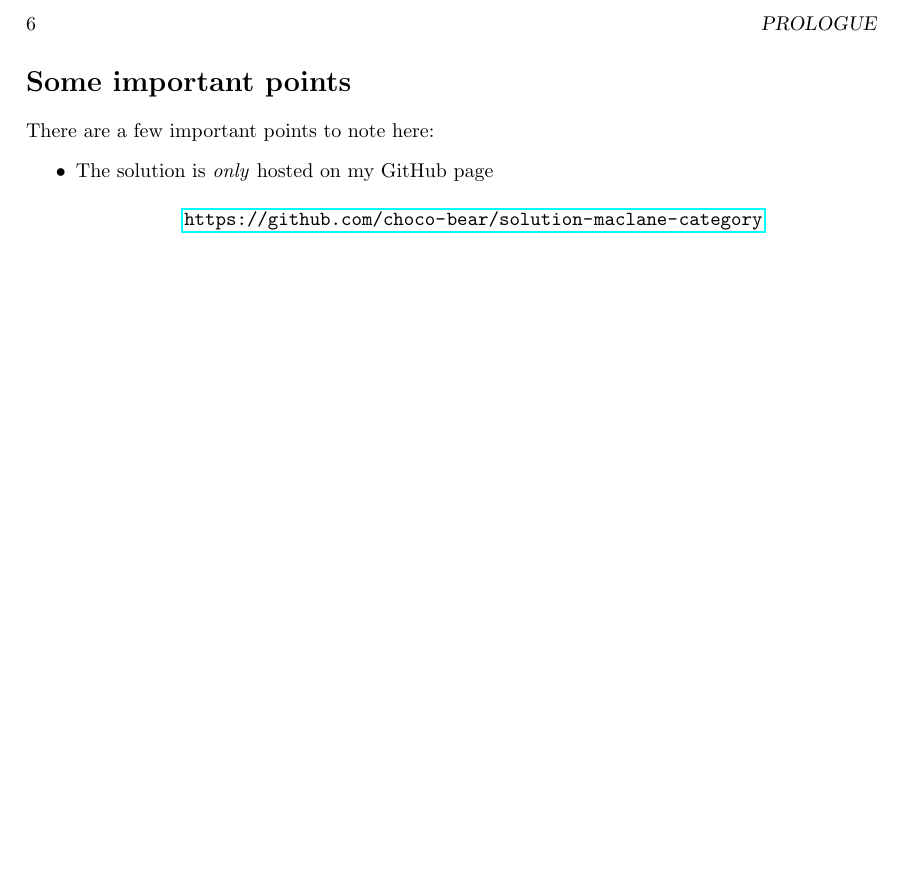
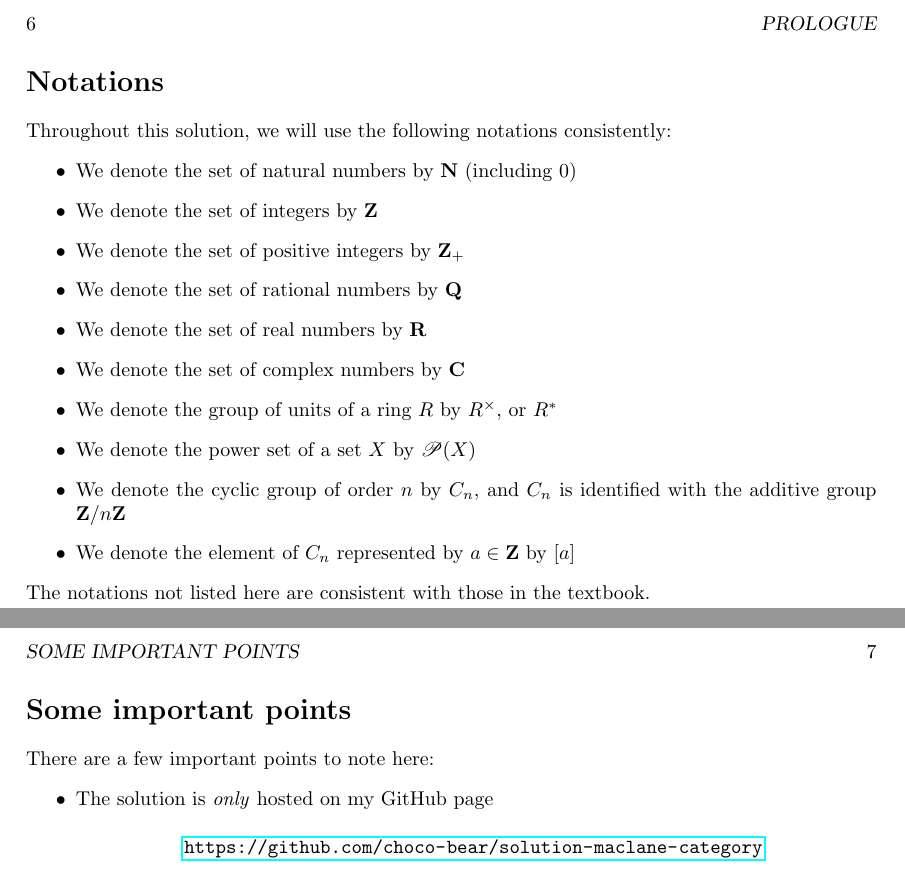
Before and after one commit to choco-bear/solution-maclane-category, a LaTeX book (main.tex, which reads assets/Prologue.tex): part of page 6 of 6 before the commit and two parts of pages 6 and 7 of 7 after it, the two joined at a grey line, cut so that both start at the same text, the shorter picture padded with empty space. Compiled offline with pdfLaTeX.

Commit message:
[Prologue] Added the section "Notations" (#2)
* Added the section "Notation" to Prologue for clarity and consistency

* Fix punctuation in notation list for consistency

* Clarified the fact that $ is identified with the additive group

* Clarified the notation for the cyclic groups in Prologue

```diff
--- a/assets/Prologue.tex
+++ b/assets/Prologue.tex
@@ -37,6 +37,26 @@ Welcome to the journey.
 
 \newpage
 \phantomsection
+\addcontentsline{toc}{section}{Notations}
+\section*{Notations}
+\markboth{\MakeUppercase{Prologue}}{\MakeUppercase{Notations}}
+Throughout this solution, we will use the following notations consistently:
+\begin{itemize}
+  \item We denote the set of natural numbers by $\mathbf N$ (including $0$)
+  \item We denote the set of integers by $\mathbf Z$
+  \item We denote the set of positive integers by $\mathbf{Z}_+$
+  \item We denote the set of rational numbers by $\mathbf Q$
+  \item We denote the set of real numbers by $\mathbf R$
+  \item We denote the set of complex numbers by $\mathbf C$
+  \item We denote the group of units of a ring $R$ by $R^\times$, or $R^*$
+  \item We denote the power set of a set $X$ by $\mathscr{P}(X)$
+  \item We denote the cyclic group of order $n$ by $C_n$, and $C_n$ is identified with the additive group $\mathbf{Z}/n\mathbf{Z}$
+  \item We denote the element of $C_n$ represented by $a \in \mathbf{Z}$ by $[a]$
+\end{itemize}
+The notations not listed here are consistent with those in the textbook.
+
+\newpage
+\phantomsection
 \addcontentsline{toc}{section}{Some important points}
 \section*{Some important points}
 \markboth{\MakeUppercase{Prologue}}{\MakeUppercase{Some important points}}
```
